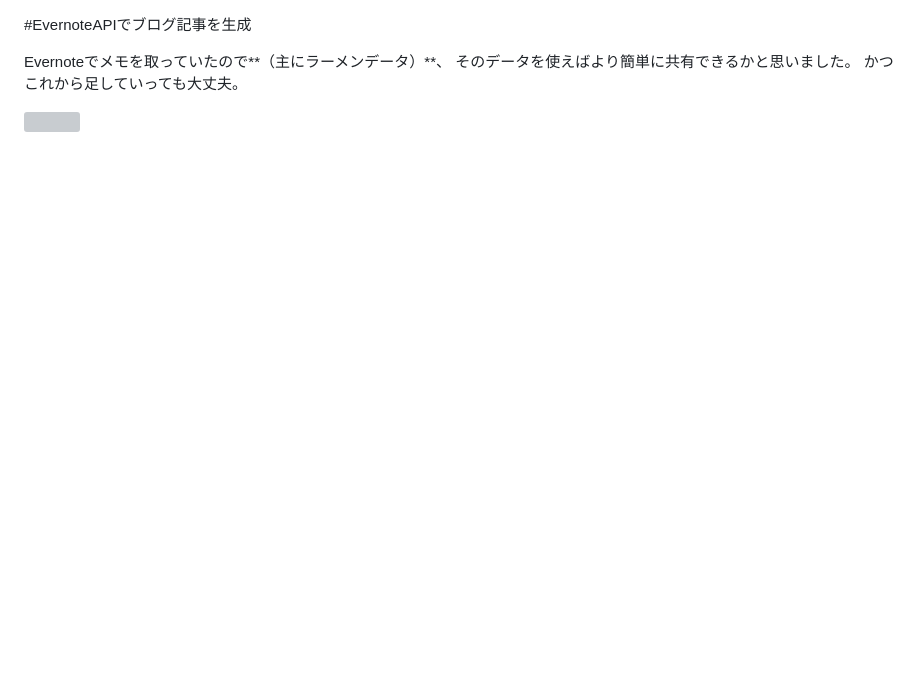
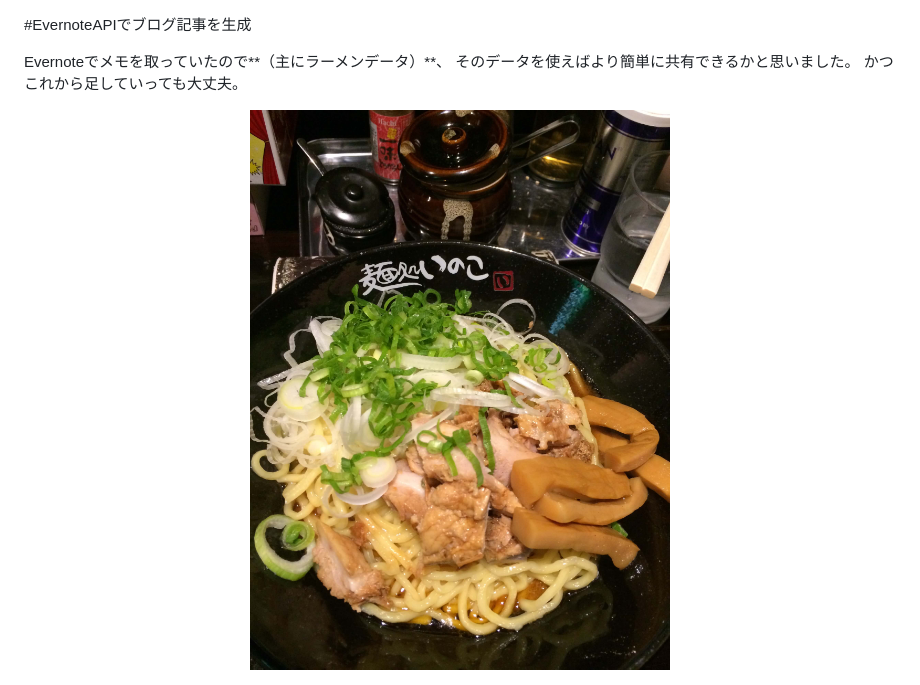
Before and after one commit to st-0403-jp/evernote, a Markdown page: README.md, the part around the change. Rendered like a GitHub page; pictures changed too: src/img/ramen-inoco-tiny.jpg (added); blank space fills up the shorter version; grey boxes are pictures that could not be loaded.

Commit message:
画像圧縮した

```diff
--- a/README.md
+++ b/README.md
@@ -4,4 +4,4 @@ Evernoteでメモを取っていたので**（主にラーメンデータ）**
 そのデータを使えばより簡単に共有できるかと思いました。
 かつこれから足していっても大丈夫。
 
-<img src="src/img/ramen-inoco.jpg" height="" width="100%">
+<img src="src/img/ramen-inoco-tiny.jpg" height="" width="100%">
```
Also changed, not shown: 1 other file.
